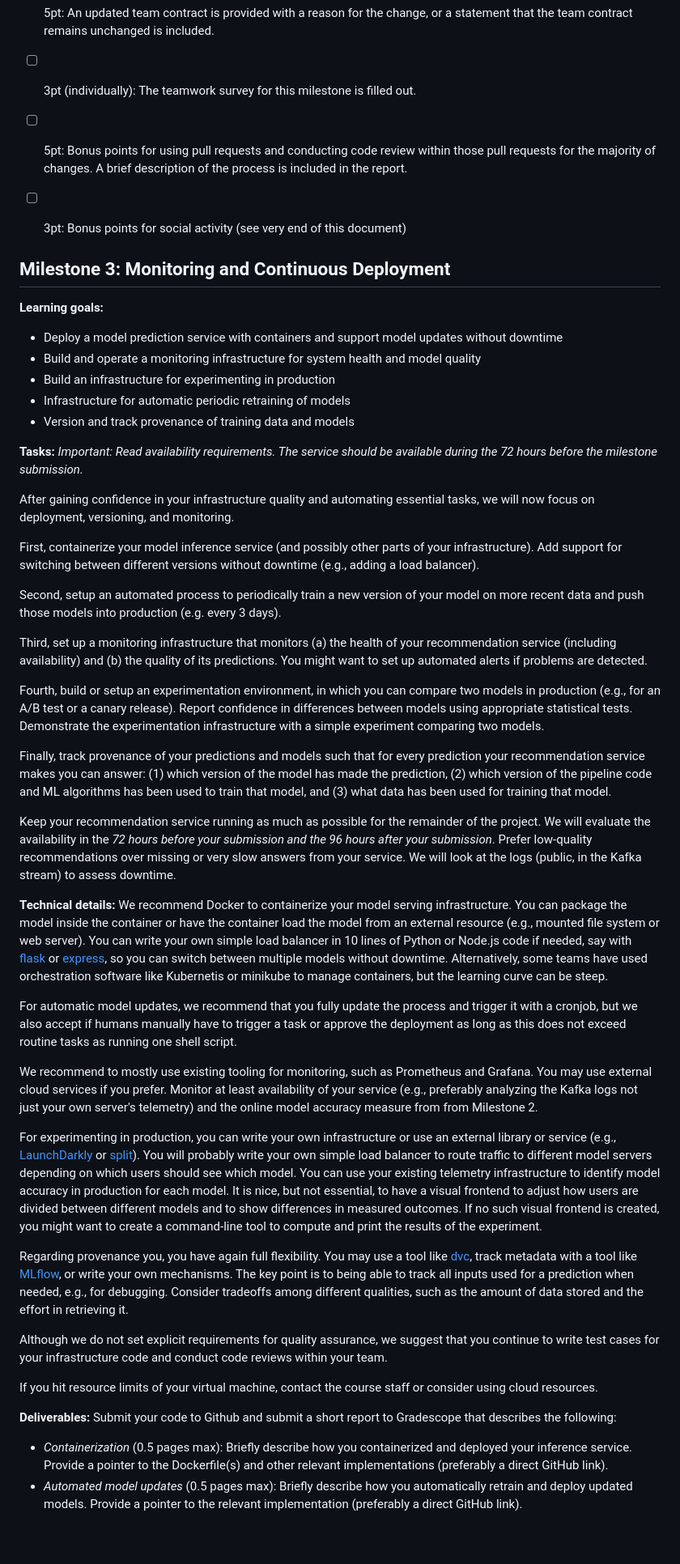
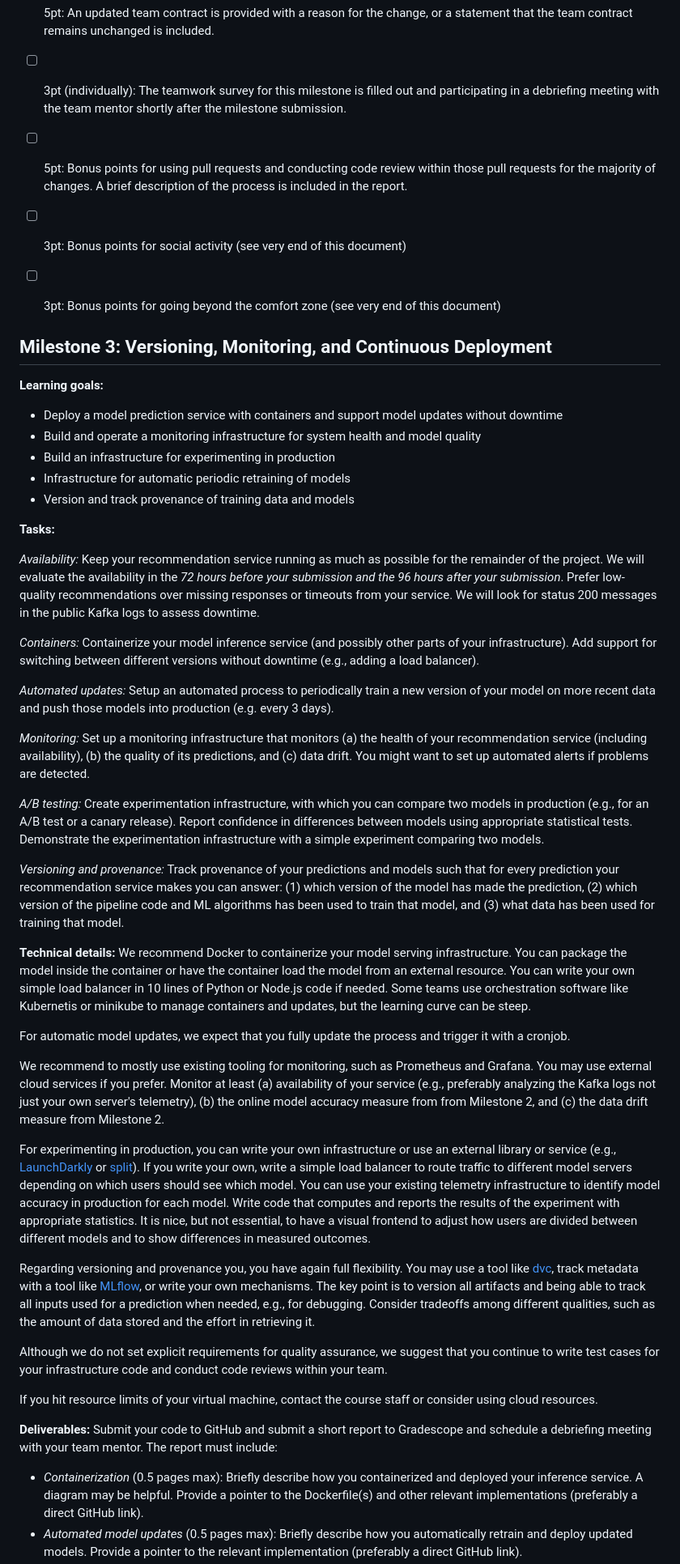
Before and after one commit to mlip-cmu/f2025, a Markdown page: assignments/project.md, the part around one of its changes. Shown at 81% size. GitHub-like rendering; blank space fills up the shorter version.

Commit message:
f25 revisions to team project

```diff
--- a/assignments/project.md
+++ b/assignments/project.md
@@ -149,13 +159,14 @@ If you hit resource limits of your virtual machine, contact the course staff or
 * [ ] 15pt: A description of how the pipeline was tested is included in the report and a link to the corresponding tests is included. The report argues why the performed testing was adequate. A coverage report is included or linked.
 * [ ] 10pt: The infrastructure tests are all automated with a continuous integration service and triggered automatically when code is changed on GitHub. A pointer to the service is provided.
 * [ ] 5pt: An updated team contract is provided with a reason for the change, or a statement that the team contract remains unchanged is included.
-* [ ] 3pt (individually): The teamwork survey for this milestone is filled out.
+* [ ] 3pt (individually): The teamwork survey for this milestone is filled out and participating in a debriefing meeting with the team mentor shortly after the milestone submission.
 * [ ] 5pt: Bonus points for using pull requests and conducting code review within those pull requests for the majority of changes. A brief description of the process is included in the report.
 * [ ] 3pt: Bonus points for social activity (see very end of this document)
+* [ ] 3pt: Bonus points for going beyond the comfort zone (see very end of this document)
 
 
 
-## Milestone 3: Monitoring and Continuous Deployment
+## Milestone 3: Versioning, Monitoring, and Continuous Deployment
 
 **Learning goals:**
 
@@ -165,37 +176,35 @@ If you hit resource limits of your virtual machine, contact the course staff or
 * Infrastructure for automatic periodic retraining of models
 * Version and track provenance of training data and models
 
-**Tasks:** *Important: Read availability requirements. The service should be available during the 72 hours before the milestone submission.*
+**Tasks:**
 
-After gaining confidence in your infrastructure quality and automating essential tasks, we will now focus on deployment, versioning, and monitoring.
+*Availability:* Keep your recommendation service running as much as possible for the remainder of the project. We will evaluate the availability in the *72 hours before your submission and the 96 hours after your submission*. Prefer low-quality recommendations over missing responses or timeouts from your service. We will look for status 200 messages in the public Kafka logs to assess downtime.
 
-First, containerize your model inference service (and possibly other parts of your infrastructure). Add support for switching between different versions without downtime (e.g., adding a load balancer).
+*Containers:* Containerize your model inference service (and possibly other parts of your infrastructure). Add support for switching between different versions without downtime (e.g., adding a load balancer).
 
-Second, setup an automated process to periodically train a new version of your model on more recent data and push those models into production (e.g. every 3 days).
+*Automated updates:* Setup an automated process to periodically train a new version of your model on more recent data and push those models into production (e.g. every 3 days).
 
-Third, set up a monitoring infrastructure that monitors (a) the health of your recommendation service (including availability) and (b) the quality of its predictions. You might want to set up automated alerts if problems are detected.
+*Monitoring:* Set up a monitoring infrastructure that monitors (a) the health of your recommendation service (including availability), (b) the quality of its predictions, and (c) data drift. You might want to set up automated alerts if problems are detected.
 
-Fourth, build or setup an experimentation environment, in which you can compare two models in production (e.g., for an A/B test or a canary release). Report confidence in differences between models using appropriate statistical tests. Demonstrate the experimentation infrastructure with a simple experiment comparing two models.
+*A/B testing:* Create experimentation infrastructure, with which you can compare two models in production (e.g., for an A/B test or a canary release). Report confidence in differences between models using appropriate statistical tests. Demonstrate the experimentation infrastructure with a simple experiment comparing two models.
 
-Finally, track provenance of your predictions and models such that for every prediction your recommendation service makes you can answer: (1) which version of the model has made the prediction, (2) which version of the pipeline code and ML algorithms has been used to train that model, and (3) what data has been used for training that model.
+*Versioning and provenance:* Track provenance of your predictions and models such that for every prediction your recommendation service makes you can answer: (1) which version of the model has made the prediction, (2) which version of the pipeline code and ML algorithms has been used to train that model, and (3) what data has been used for training that model.
 
-Keep your recommendation service running as much as possible for the remainder of the project. We will evaluate the availability in the *72 hours before your submission and the 96 hours after your submission*. Prefer low-quality recommendations over missing or very slow answers from your service. We will look at the logs (public, in the Kafka stream) to assess downtime.
+**Technical details:** We recommend Docker to containerize your model serving infrastructure. You can package the model inside the container or have the container load the model from an external resource. You can write your own simple load balancer in 10 lines of Python or Node.js code if needed. Some teams use orchestration software like Kubernetis or minikube to manage containers and updates, but the learning curve can be steep.
 
-**Technical details:** We recommend Docker to containerize your model serving infrastructure. You can package the model inside the container or have the container load the model from an external resource (e.g., mounted file system or web server). You can write your own simple load balancer in 10 lines of Python or Node.js code if needed, say with [flask](https://flask.palletsprojects.com/en/1.1.x/) or [express](https://expressjs.com/), so you can switch between multiple models without downtime. Alternatively, some teams have used orchestration software like Kubernetis or minikube to manage containers, but the learning curve can be steep.
+For automatic model updates, we expect that you fully update the process and trigger it with a cronjob.
 
-For automatic model updates, we recommend that you fully update the process and trigger it with a cronjob, but we also accept if humans manually have to trigger a task or approve the deployment as long as this does not exceed routine tasks as running one shell script.
+We recommend to mostly use existing tooling for monitoring, such as Prometheus and Grafana. You may use external cloud services if you prefer. Monitor at least (a) availability of your service (e.g., preferably analyzing the Kafka logs not just your own server's telemetry), (b) the online model accuracy measure from from Milestone 2, and (c) the data drift measure from Milestone 2.
 
-We recommend to mostly use existing tooling for monitoring, such as Prometheus and Grafana. You may use external cloud services if you prefer. Monitor at least availability of your service (e.g., preferably analyzing the Kafka logs not just your own server's telemetry) and the online model accuracy measure from from Milestone 2.
+For experimenting in production, you can write your own infrastructure or use an external library or service (e.g., [LaunchDarkly](https://launchdarkly.com/) or [split](https://www.split.io/)). If you write your own, write a simple load balancer to route traffic to different model servers depending on which users should see which model. You can use your existing telemetry infrastructure to identify model accuracy in production for each model. Write code that computes and reports the results of the experiment with appropriate statistics. It is nice, but not essential, to have a visual frontend to adjust how users are divided between different models and to show differences in measured outcomes.
 
-For experimenting in production, you can write your own infrastructure or use an external library or service (e.g., [LaunchDarkly](https://launchdarkly.com/) or [split](https://www.split.io/)). You will probably write your own simple load balancer to route traffic to different model servers depending on which users should see which model. You can use your existing telemetry infrastructure to identify model accuracy in production for each model. It is nice, but not essential, to have a visual frontend to adjust how users are divided between different models and to show differences in measured outcomes. If no such visual frontend is created, you might want to create a command-line tool to compute and print the results of the experiment.
-
-Regarding provenance you, you have again full flexibility. You may use a tool like [dvc](https://dvc.org/), track metadata with a tool like [MLflow](https://mlflow.org/), or write your own mechanisms. The key point is to being able to track all inputs used for a prediction when needed, e.g., for debugging. Consider tradeoffs among different qualities, such as the amount of data stored and the effort in retrieving it.
+Regarding versioning and provenance you, you have again full flexibility. You may use a tool like [dvc](https://dvc.org/), track metadata with a tool like [MLflow](https://mlflow.org/), or write your own mechanisms. The key point is to version all artifacts and being able to track all inputs used for a prediction when needed, e.g., for debugging. Consider tradeoffs among different qualities, such as the amount of data stored and the effort in retrieving it.
 
 Although we do not set explicit requirements for quality assurance, we suggest that you continue to write test cases for your infrastructure code and conduct code reviews within your team.
 
 If you hit resource limits of your virtual machine, contact the course staff or consider using cloud resources.
 
-**Deliverables:** Submit your code to Github and submit a short report to Gradescope that describes the following:
+**Deliverables:** Submit your code to GitHub and submit a short report to Gradescope and schedule a debriefing meeting with your team mentor. The report must include:
 
-* *Containerization* (0.5 pages max): Briefly describe how you containerized and deployed your inference service.  Provide a pointer to the Dockerfile(s) and other relevant implementations (preferably a direct GitHub link).
+* *Containerization* (0.5 pages max): Briefly describe how you containerized and deployed your inference service.  A diagram may be helpful. Provide a pointer to the Dockerfile(s) and other relevant implementations (preferably a direct GitHub link).
 * *Automated model updates* (0.5 pages max): Briefly describe how you automatically retrain and deploy updated models. Provide a pointer to the relevant implementation (preferably a direct GitHub link).
```
Also changed, not shown: other parts of assignments/project.md (+77 -58 lines).
